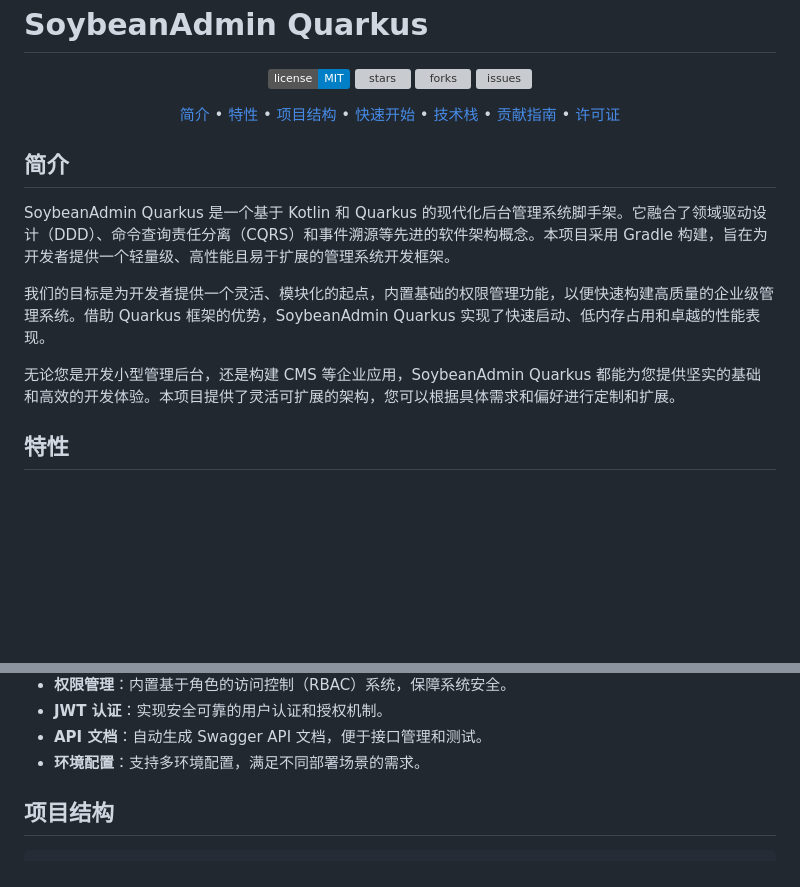
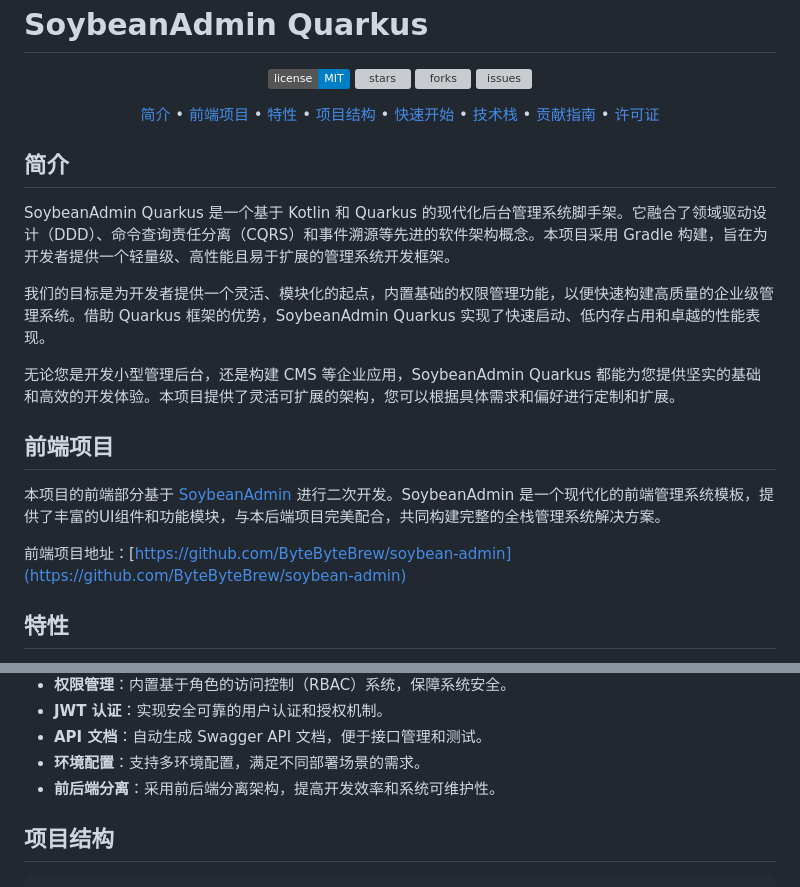
Before and after one commit to soybeanjs/soybean-admin-quarkus, a Markdown page: README.md, 2 parts joined by grey strips. Rendered like a GitHub page; badges without logos; blank space fills up the shorter version; grey boxes are pictures that could not be loaded.

Commit message:
📝 docs: add README

```diff
--- a/README.md
+++ b/README.md
@@ -17,6 +17,7 @@
 
 <p align="center">
   <a href="#简介">简介</a> •
+  <a href="#前端项目">前端项目</a> •
   <a href="#特性">特性</a> •
   <a href="#项目结构">项目结构</a> •
   <a href="#快速开始">快速开始</a> •
@@ -33,6 +34,12 @@ SoybeanAdmin Quarkus 是一个基于 Kotlin 和 Quarkus 的现代化后台管理
 
 无论您是开发小型管理后台，还是构建 CMS 等企业应用，SoybeanAdmin Quarkus 都能为您提供坚实的基础和高效的开发体验。本项目提供了灵活可扩展的架构，您可以根据具体需求和偏好进行定制和扩展。
 
+## 前端项目
+
+本项目的前端部分基于 [SoybeanAdmin](https://github.com/soybeanjs/soybean-admin) 进行二次开发。SoybeanAdmin 是一个现代化的前端管理系统模板，提供了丰富的UI组件和功能模块，与本后端项目完美配合，共同构建完整的全栈管理系统解决方案。
+
+前端项目地址：[https://github.com/ByteByteBrew/soybean-admin](https://github.com/ByteByteBrew/soybean-admin)
+
 ## 特性
 
 - **Kotlin 语言**：利用 Kotlin 的简洁性和表现力，提供安全、简洁的代码。
@@ -47,6 +54,7 @@ SoybeanAdmin Quarkus 是一个基于 Kotlin 和 Quarkus 的现代化后台管理
 - **JWT 认证**：实现安全可靠的用户认证和授权机制。
 - **API 文档**：自动生成 Swagger API 文档，便于接口管理和测试。
 - **环境配置**：支持多环境配置，满足不同部署场景的需求。
+- **前后端分离**：采用前后端分离架构，提高开发效率和系统可维护性。
 
 ## 项目结构
 
```
